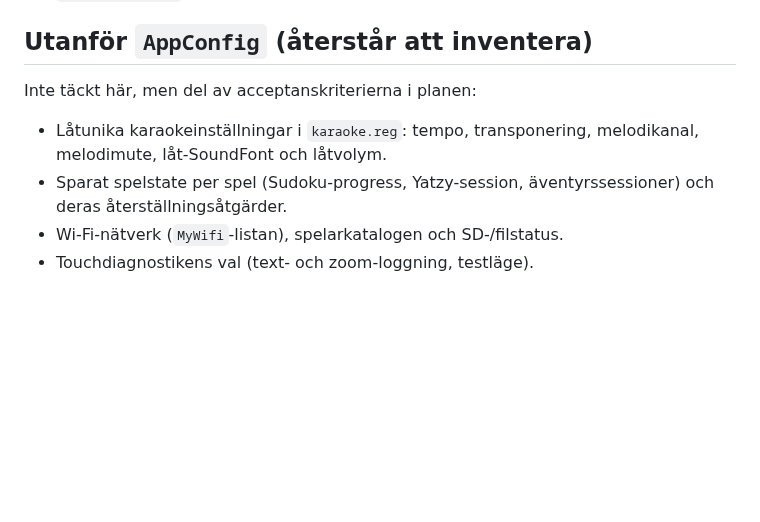
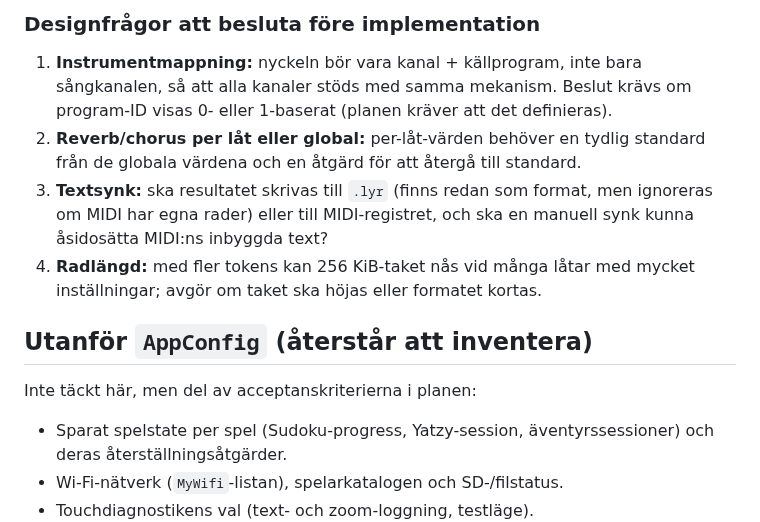
Before and after one commit to Bokbacken/MyEsp-OnTheRoad, a Markdown page: docs/UI_SETTINGS_INVENTORY.md, the part around one of its changes. Rendered like a GitHub page; blank space fills up the shorter version.

```diff
--- a/docs/UI_SETTINGS_INVENTORY.md
+++ b/docs/UI_SETTINGS_INVENTORY.md
@@ -89,9 +135,20 @@ gäller nästa omgång/start **(ej verifierat)**, **Omstart** = kräver omstart.
+### Designfrågor att besluta före implementation
+
+1. **Instrumentmappning:** nyckeln bör vara kanal + källprogram, inte bara
+   sångkanalen, så att alla kanaler stöds med samma mekanism. Beslut krävs om
+   program-ID visas 0- eller 1-baserat (planen kräver att det definieras).
+2. **Reverb/chorus per låt eller global:** per-låt-värden behöver en tydlig
+   standard från de globala värdena och en åtgärd för att återgå till standard.
+3. **Textsynk:** ska resultatet skrivas till `.lyr` (finns redan som format,
+   men ignoreras om MIDI har egna rader) eller till MIDI-registret, och ska
+   en manuell synk kunna åsidosätta MIDI:ns inbyggda text?
+4. **Radlängd:** med fler tokens kan 256 KiB-taket nås vid många låtar med
+   mycket inställningar; avgör om taket ska höjas eller formatet kortas.
+
 ## Utanför `AppConfig` (återstår att inventera)
 
 Inte täckt här, men del av acceptanskriterierna i planen:
 
-- Låtunika karaokeinställningar i `karaoke.reg`: tempo, transponering,
-  melodikanal, melodimute, låt-SoundFont och låtvolym.
 - Sparat spelstate per spel (Sudoku-progress, Yatzy-session, äventyrssessioner)
   och deras återställningsåtgärder.
 - Wi-Fi-nätverk (`MyWifi`-listan), spelarkatalogen och SD-/filstatus.
```
Also changed, not shown: other parts of docs/UI_SETTINGS_INVENTORY.md (+46 -0 lines).
